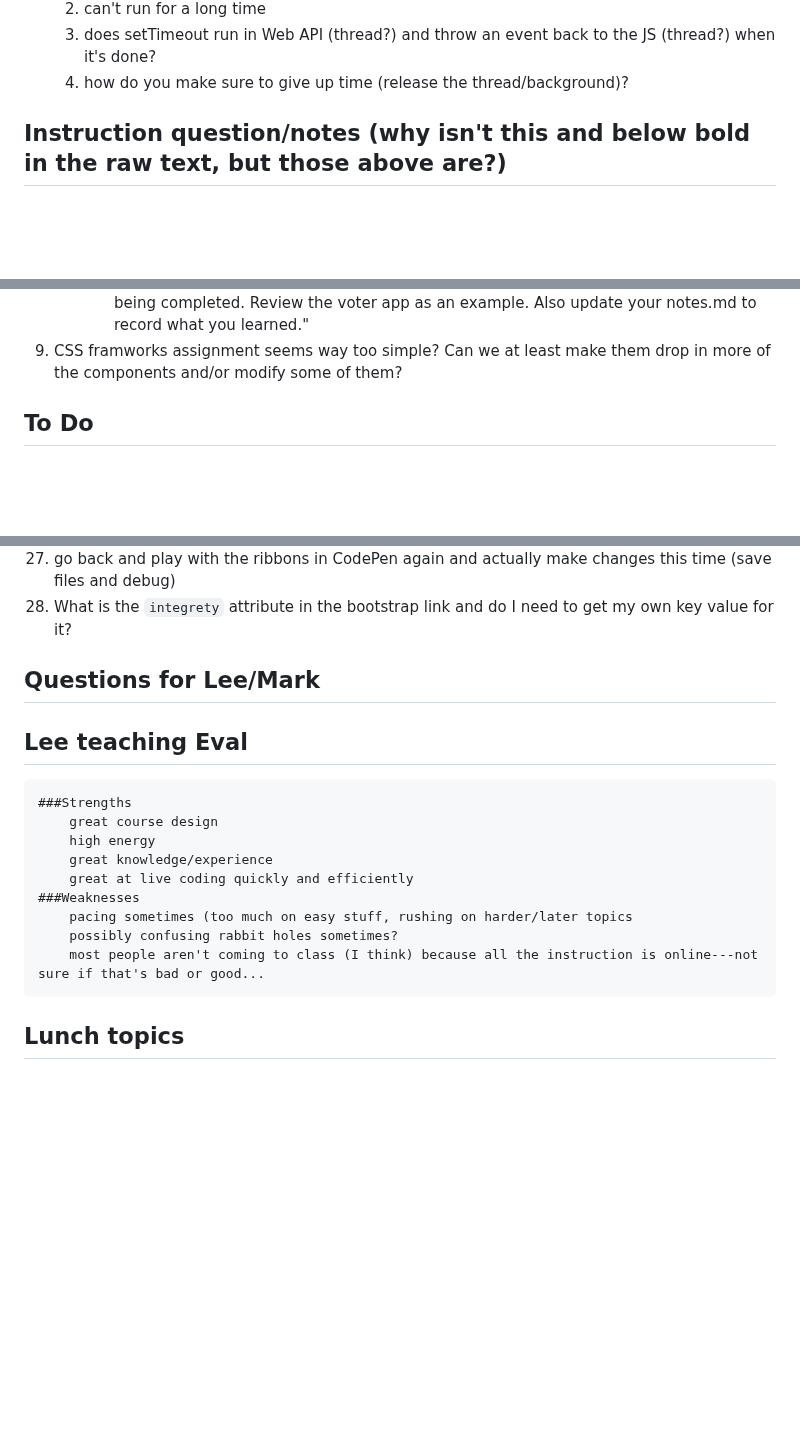
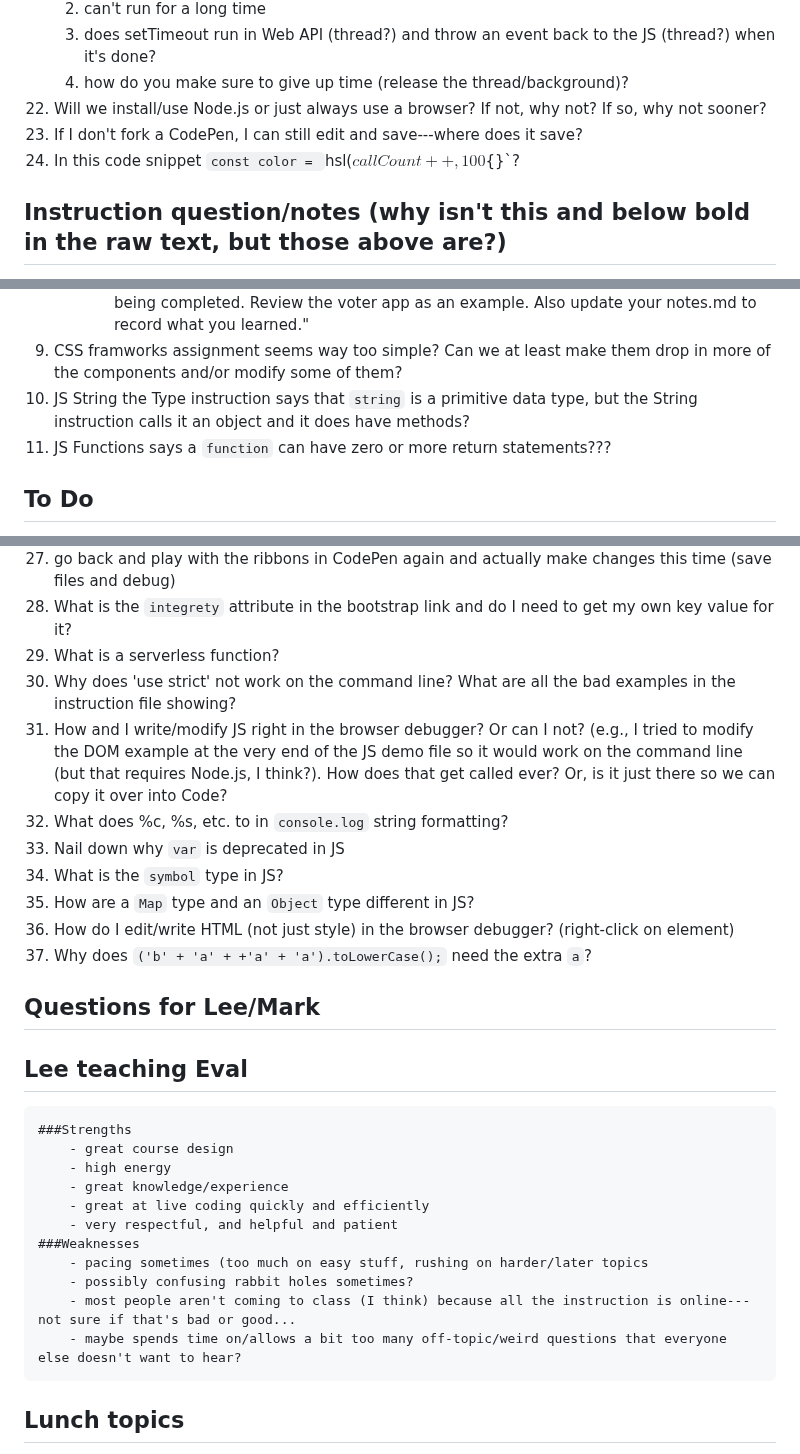
Before and after one commit to venturadan/startup, a Markdown page: notes.md, 3 parts joined by grey strips. GitHub-like rendering; blank space fills up the shorter version.

```diff
--- a/notes.md
+++ b/notes.md
@@ -238,6 +238,10 @@
 	2. can't run for a long time
 	3. does setTimeout run in Web API (thread?) and throw an event back to the JS (thread?) when it's done?
 	4. how do you make sure to give up time (release the thread/background)?
+23. Will we install/use Node.js or just always use a browser?  If not, why not?  If so, why not sooner?
+24. If I don't fork a CodePen, I can still edit and save---where does it save?
+25. In this code snippet `const color = `hsl(${callCount++}, 100%, 50%)``, why do we need the `${}`?
+
 
 ## Instruction question/notes (why isn't this and below bold in the raw text, but those above are?)
 1. AWS
@@ -267,7 +271,9 @@
 	- Should this not appear here? It seems like maybe a copy/paste error from the startup CSS page?
 		- "Update your startup repository notes.md to record, what you modified and added with this deliverable. The TAs will only grade things that have been clearly described as being completed. Review the voter app as an example. Also update your notes.md to record what you learned."
 9. CSS framworks assignment seems way too simple?  Can we at least make them drop in more of the components and/or modify some of them?
-
+10. JS String
+	the Type instruction says that `string` is a primitive data type, but the String instruction calls it an object and it does have methods?
+11. JS Functions says a `function` can have zero or more return statements???
 
 ## To Do
 - [] play with html tags (from HTML instruction) I'm not familiar with
@@ -328,19 +334,30 @@
 27. why do all checkbox/radio buttens share the same name attribute value?
 28. go back and play with the ribbons in CodePen again and actually make changes this time (save files and debug)
 29. What is the `integrety` attribute in the bootstrap link and do I need to get my own key value for it?
+30. What is a serverless function?
+31. Why does 'use strict' not work on the command line?  What are all the bad examples in the instruction file showing?
+32. How and I write/modify JS right in the browser debugger? Or can I not? (e.g., I tried to modify the DOM example at the very end of the JS demo file so it would work on the command line (but that requires Node.js, I think?). How does that get called ever?  Or, is it just there so we can copy it over into Code?
+33. What does %c, %s, etc. to in `console.log` string formatting?
+34. Nail down why `var` is deprecated in JS
+35. What is the `symbol` type in JS?
+36. How are a `Map` type and an `Object` type different in JS?
+37. How do I edit/write HTML (not just style) in the browser debugger? (right-click on element)
+38. Why does `('b' + 'a' + +'a' + 'a').toLowerCase();` need the extra `a`?
 
 ## Questions for Lee/Mark
 
 ## Lee teaching Eval
 	###Strengths
-		great course design
-		high energy
-		great knowledge/experience
-		great at live coding quickly and efficiently
+		- great course design
+		- high energy
+		- great knowledge/experience
+		- great at live coding quickly and efficiently
+		- very respectful, and helpful and patient
 	###Weaknesses
-		pacing sometimes (too much on easy stuff, rushing on harder/later topics
-		possibly confusing rabbit holes sometimes?
-		most people aren't coming to class (I think) because all the instruction is online---not sure if that's bad or good...
+		- pacing sometimes (too much on easy stuff, rushing on harder/later topics
+		- possibly confusing rabbit holes sometimes?
+		- most people aren't coming to class (I think) because all the instruction is online---not sure if that's bad or good...
+		- maybe spends time on/allows a bit too many off-topic/weird questions that everyone else doesn't want to hear?
 
 ## Lunch topics
 1. How are we suppose to share/interact with course GitHub repo?
```
